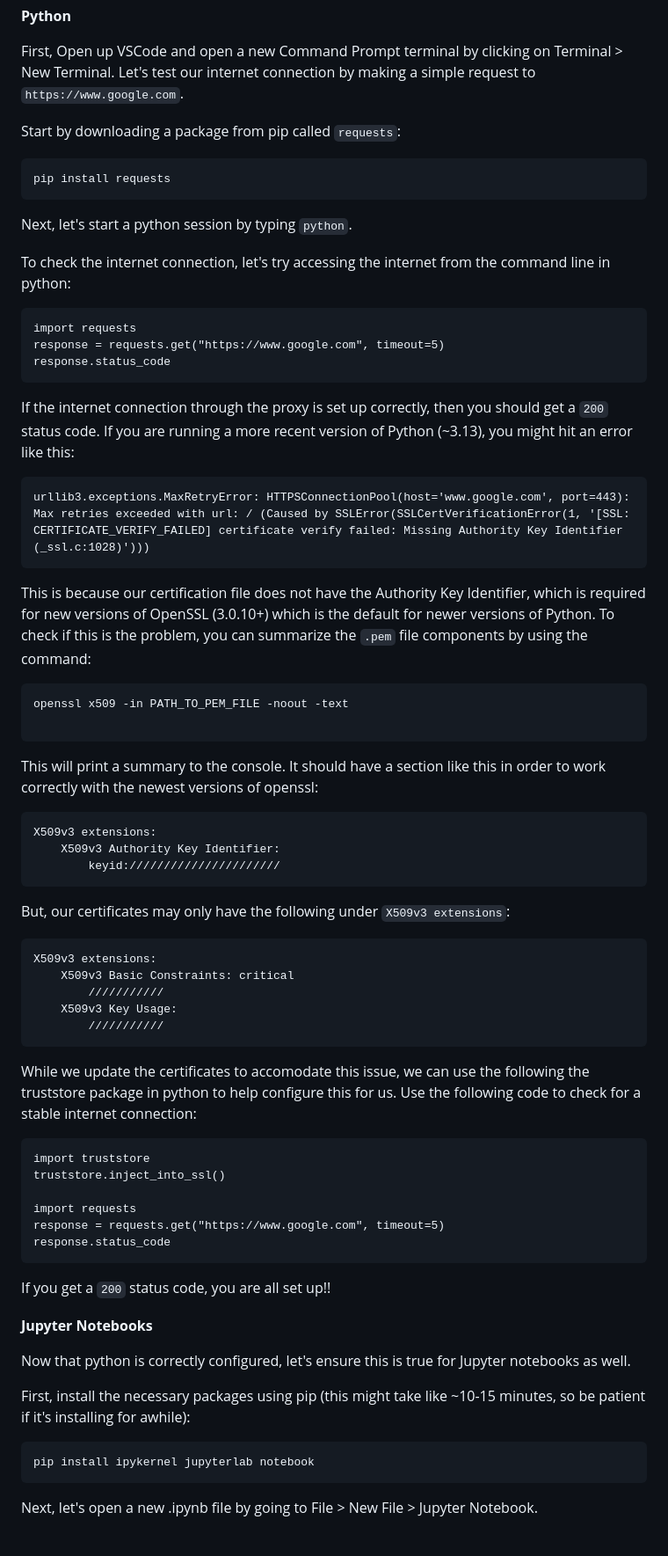
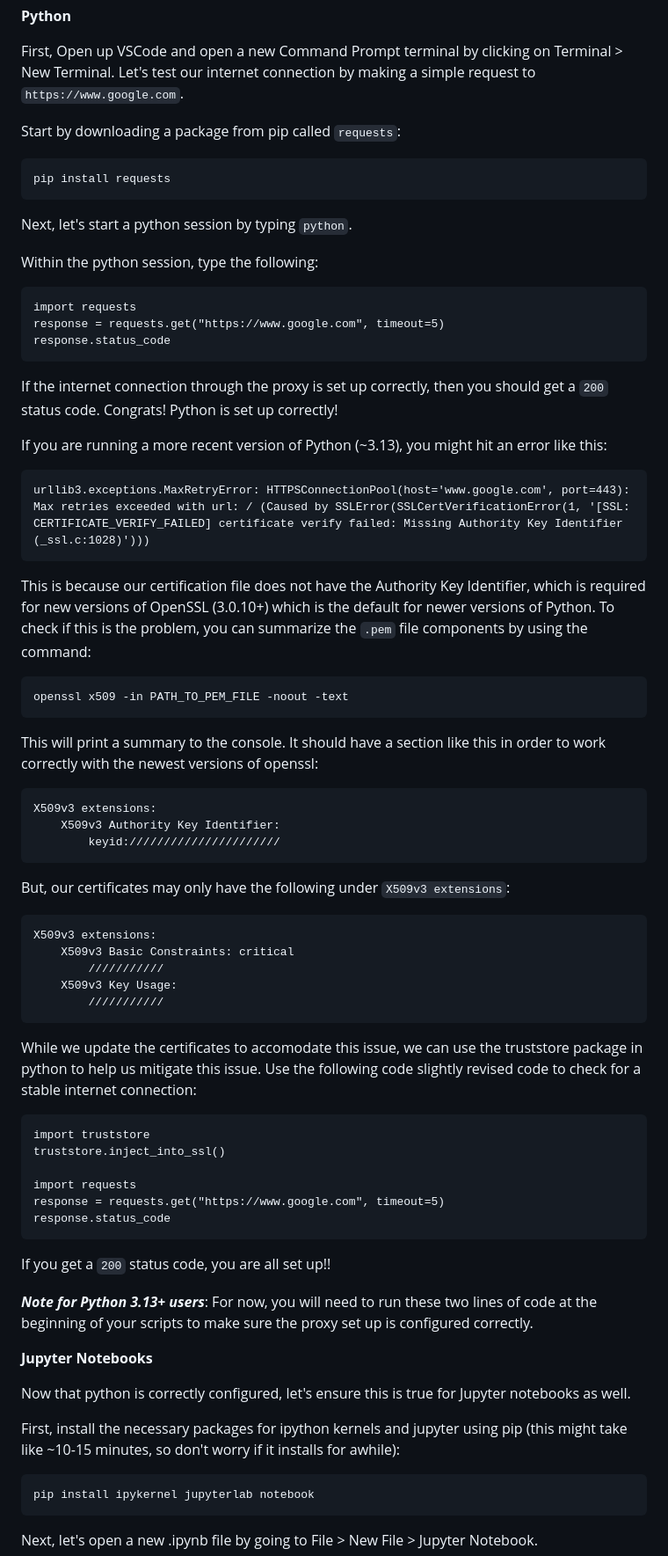
Before and after one commit to nycdepartmentoffinance/onboarding, a Markdown page: proxy_python.md, the part around one of its changes. Shown at 88% size. GitHub-like rendering; blank space fills up the shorter version.

````diff
--- a/proxy_python.md
+++ b/proxy_python.md
@@ -299,19 +313,25 @@ Now that we have everything set up, we can test that python on its own and jupyt
 First, Open up VSCode and open a new Command Prompt terminal by clicking on Terminal > New Terminal. Let's test our internet connection by making a simple request to `https://www.google.com`.
 
 Start by downloading a package from pip called `requests`:
+
 ```
 pip install requests
 ```
+
 Next, let's start a python session by typing `python`.
 
-To check the internet connection, let's try accessing the internet from the command line in python:
+Within the python session, type the following:
+
 ```
 import requests
 response = requests.get("https://www.google.com", timeout=5)
 response.status_code
 ```
 
-If the internet connection through the proxy is set up correctly, then you should get a `200` status code. If you are running a more recent version of Python (~3.13), you might hit an error like this:
+If the internet connection through the proxy is set up correctly, then you should get a `200` status code. Congrats! Python is set up correctly!
+
+If you are running a more recent version of Python (~3.13), you might hit an error like this:
+
 ```
 urllib3.exceptions.MaxRetryError: HTTPSConnectionPool(host='www.google.com', port=443): Max retries exceeded with url: / (Caused by SSLError(SSLCertVerificationError(1, '[SSL: CERTIFICATE_VERIFY_FAILED] certificate verify failed: Missing Authority Key Identifier (_ssl.c:1028)')))
 ```
@@ -320,10 +340,10 @@ This is because our certification file does not have the Authority Key Identifie
 
 ```
 openssl x509 -in PATH_TO_PEM_FILE -noout -text
-
 ```
 
 This will print a summary to the console. It should have a section like this in order to work correctly with the newest versions of openssl:
+
 ```
 X509v3 extensions:
     X509v3 Authority Key Identifier:
@@ -331,6 +351,7 @@ X509v3 extensions:
 ```
 
 But, our certificates may only have the following under `X509v3 extensions`:
+
 ```
 X509v3 extensions:
     X509v3 Basic Constraints: critical
@@ -339,7 +360,8 @@ X509v3 extensions:
         ///////////
 ```
 
-While we update the certificates to accomodate this issue, we can use the following the truststore package in python to help configure this for us. Use the following code to check for a stable internet connection:
+While we update the certificates to accomodate this issue, we can use the truststore package in python to help us mitigate this issue. Use the following code slightly revised code to check for a stable internet connection:
+
 ```
 import truststore
 truststore.inject_into_ssl()
@@ -351,11 +373,14 @@ response.status_code
 
 If you get a `200` status code, you are all set up!!
 
+**_Note for Python 3.13+ users_**: For now, you will need to run these two lines of code at the beginning of your scripts to make sure the proxy set up is configured correctly.
+
 **Jupyter Notebooks**
 
 Now that python is correctly configured, let's ensure this is true for Jupyter notebooks as well.
 
-First, install the necessary packages using pip (this might take like ~10-15 minutes, so be patient if it's installing for awhile):
+First, install the necessary packages for ipython kernels and jupyter using pip (this might take like ~10-15 minutes, so don't worry if it installs for awhile):
+
 ```
 pip install ipykernel jupyterlab notebook
 ```
````
Also changed, not shown: other parts of proxy_python.md (+52 -35 lines).
